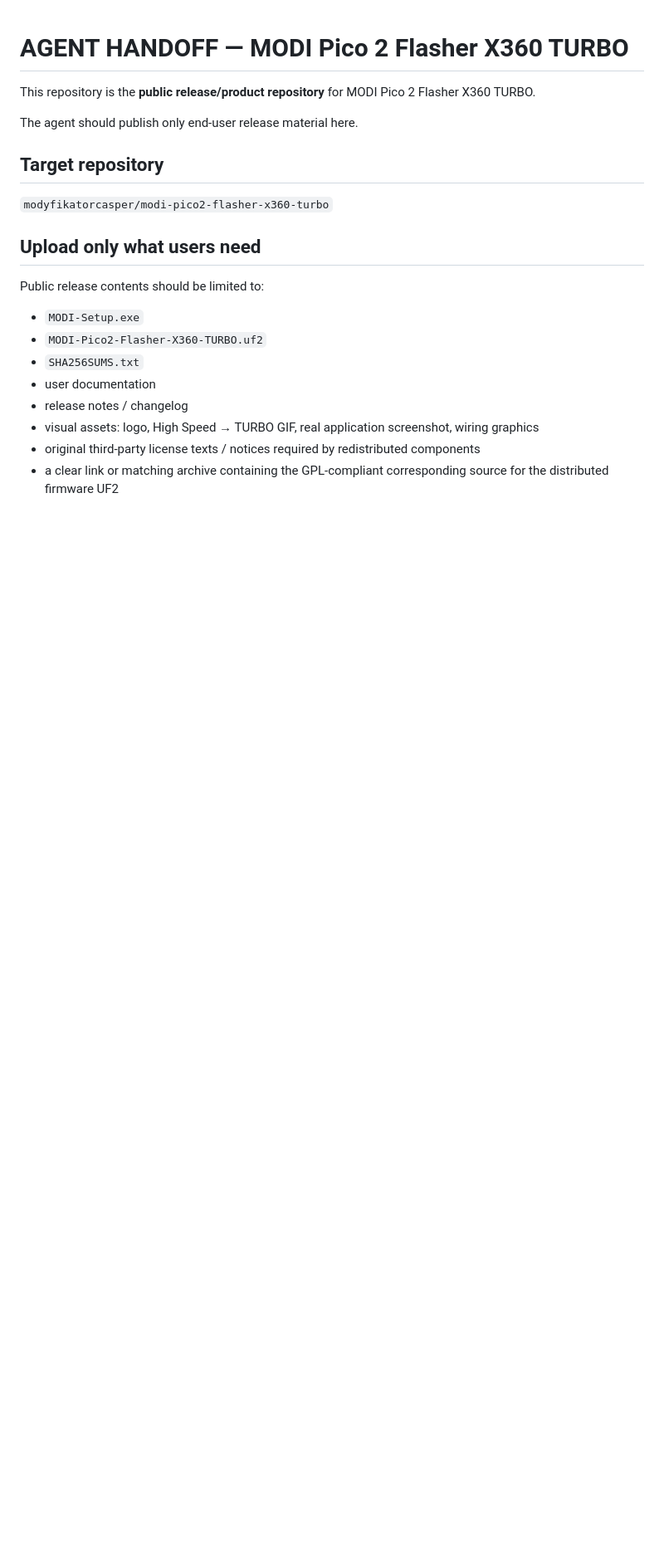
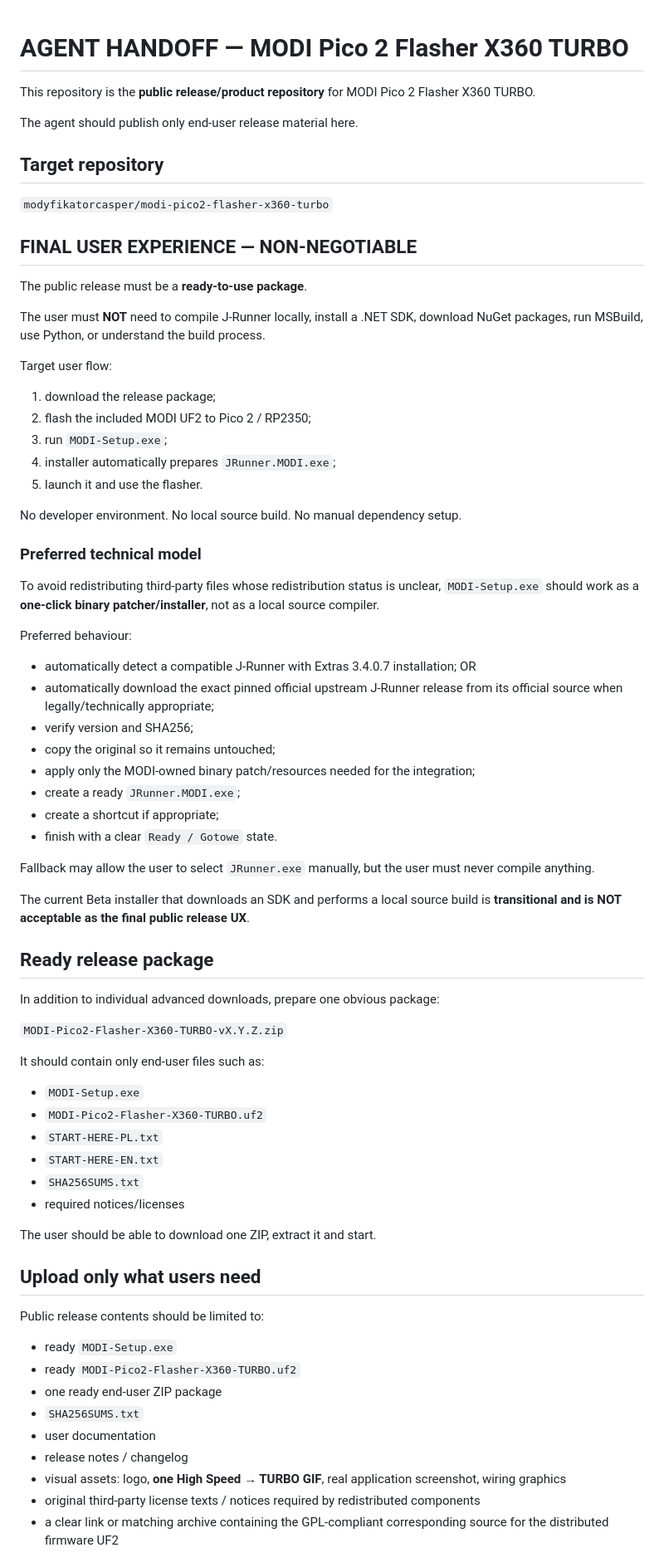
Before and after one commit to modyfikatorcasper/modi-pico2-flasher-x360-turbo, a Markdown page: AGENT-HANDOFF.md, the part around one of its changes. Shown at 83% size. Drawn GitHub-style; blank space fills up the shorter version.

Commit message:
Clarify one-click release model and media policy

```diff
--- a/AGENT-HANDOFF.md
+++ b/AGENT-HANDOFF.md
@@ -8,15 +8,68 @@ The agent should publish only end-user release material here.
 
 `modyfikatorcasper/modi-pico2-flasher-x360-turbo`
 
+## FINAL USER EXPERIENCE — NON-NEGOTIABLE
+
+The public release must be a **ready-to-use package**.
+
+The user must **NOT** need to compile J-Runner locally, install a .NET SDK, download NuGet packages, run MSBuild, use Python, or understand the build process.
+
+Target user flow:
+
+1. download the release package;
+2. flash the included MODI UF2 to Pico 2 / RP2350;
+3. run `MODI-Setup.exe`;
+4. installer automatically prepares `JRunner.MODI.exe`;
+5. launch it and use the flasher.
+
+No developer environment. No local source build. No manual dependency setup.
+
+### Preferred technical model
+
+To avoid redistributing third-party files whose redistribution status is unclear, `MODI-Setup.exe` should work as a **one-click binary patcher/installer**, not as a local source compiler.
+
+Preferred behaviour:
+
+- automatically detect a compatible J-Runner with Extras 3.4.0.7 installation; OR
+- automatically download the exact pinned official upstream J-Runner release from its official source when legally/technically appropriate;
+- verify version and SHA256;
+- copy the original so it remains untouched;
+- apply only the MODI-owned binary patch/resources needed for the integration;
+- create a ready `JRunner.MODI.exe`;
+- create a shortcut if appropriate;
+- finish with a clear `Ready / Gotowe` state.
+
+Fallback may allow the user to select `JRunner.exe` manually, but the user must never compile anything.
+
+The current Beta installer that downloads an SDK and performs a local source build is **transitional and is NOT acceptable as the final public release UX**.
+
+## Ready release package
+
+In addition to individual advanced downloads, prepare one obvious package:
+
+`MODI-Pico2-Flasher-X360-TURBO-vX.Y.Z.zip`
+
+It should contain only end-user files such as:
+
+- `MODI-Setup.exe`
+- `MODI-Pico2-Flasher-X360-TURBO.uf2`
+- `START-HERE-PL.txt`
+- `START-HERE-EN.txt`
+- `SHA256SUMS.txt`
+- required notices/licenses
+
+The user should be able to download one ZIP, extract it and start.
+
 ## Upload only what users need
 
 Public release contents should be limited to:
 
-- `MODI-Setup.exe`
-- `MODI-Pico2-Flasher-X360-TURBO.uf2`
+- ready `MODI-Setup.exe`
+- ready `MODI-Pico2-Flasher-X360-TURBO.uf2`
+- one ready end-user ZIP package
 - `SHA256SUMS.txt`
 - user documentation
 - release notes / changelog
-- visual assets: logo, High Speed → TURBO GIF, real application screenshot, wiring graphics
+- visual assets: logo, **one High Speed → TURBO GIF**, real application screenshot, wiring graphics
 - original third-party license texts / notices required by redistributed components
 - a clear link or matching archive containing the GPL-compliant corresponding source for the distributed firmware UF2
```
Also changed, not shown: other parts of AGENT-HANDOFF.md (+27 -15 lines).
